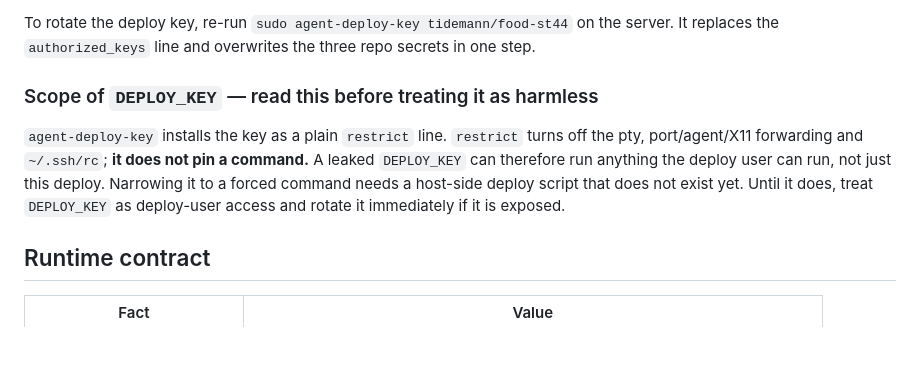
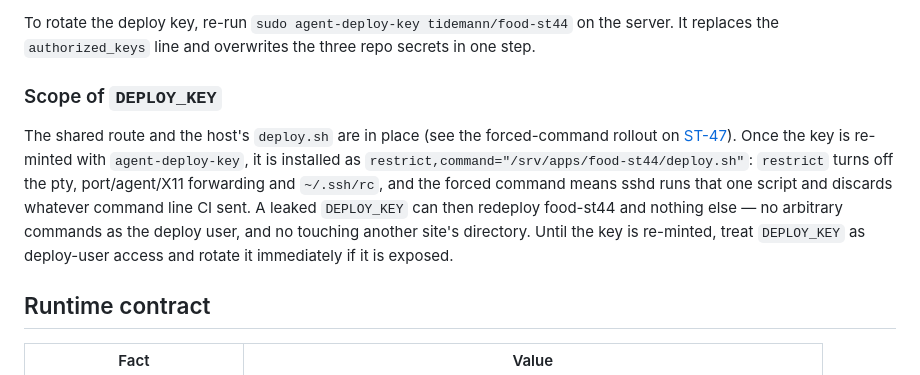
Before and after one commit to tidemann/food-st44, a Markdown page: DEPLOY.md, the part around one of its changes. Rendered like a GitHub page; blank space fills up the shorter version.

```diff
--- a/DEPLOY.md
+++ b/DEPLOY.md
@@ -95,14 +96,18 @@ To rotate the deploy key, re-run `sudo agent-deploy-key tidemann/food-st44` on
 the server. It replaces the `authorized_keys` line and overwrites the three
 repo secrets in one step.
 
-### Scope of `DEPLOY_KEY` — read this before treating it as harmless
+### Scope of `DEPLOY_KEY`
 
-`agent-deploy-key` installs the key as a plain `restrict` line. `restrict` turns
-off the pty, port/agent/X11 forwarding and `~/.ssh/rc`; **it does not pin a
-command.** A leaked `DEPLOY_KEY` can therefore run anything the deploy user can
-run, not just this deploy. Narrowing it to a forced command needs a host-side
-deploy script that does not exist yet. Until it does, treat `DEPLOY_KEY` as
-deploy-user access and rotate it immediately if it is exposed.
+The shared route and the host's `deploy.sh` are in place (see the forced-command
+rollout on [ST-47](/ST/issues/ST-47)). Once the key is re-minted with
+`agent-deploy-key`, it is installed as
+`restrict,command="/srv/apps/food-st44/deploy.sh"`: `restrict` turns off the
+pty, port/agent/X11 forwarding and `~/.ssh/rc`, and the forced command means
+sshd runs that one script and discards whatever command line CI sent. A leaked
+`DEPLOY_KEY` can then redeploy food-st44 and nothing else — no arbitrary
+commands as the deploy user, and no touching another site's directory. Until the
+key is re-minted, treat `DEPLOY_KEY` as deploy-user access and rotate it
+immediately if it is exposed.
 
 ## Runtime contract
 
```
Also changed, not shown: other parts of DEPLOY.md (+43 -41 lines).
